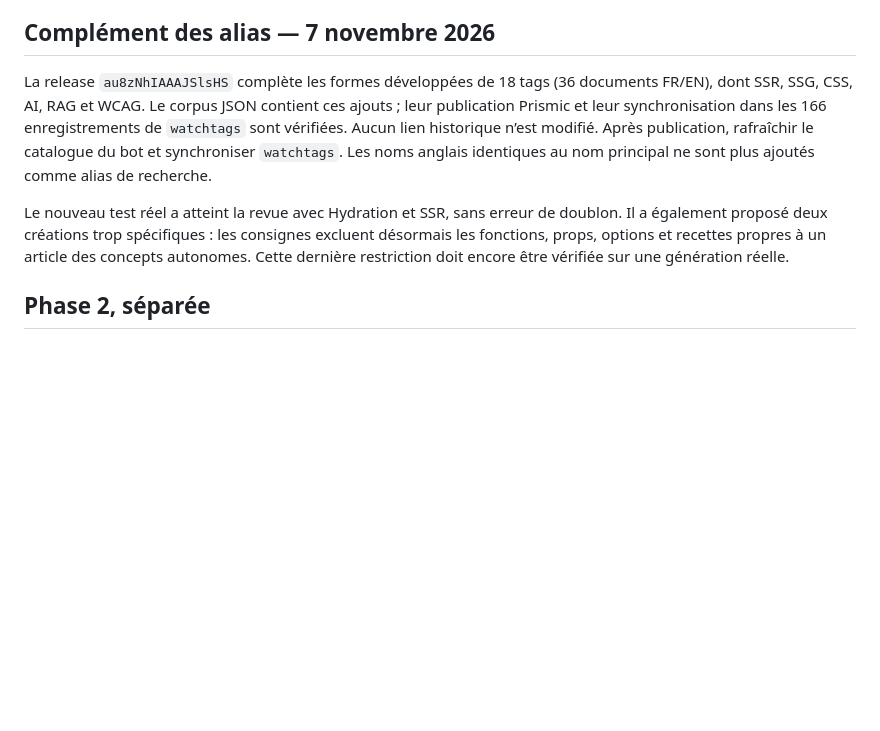
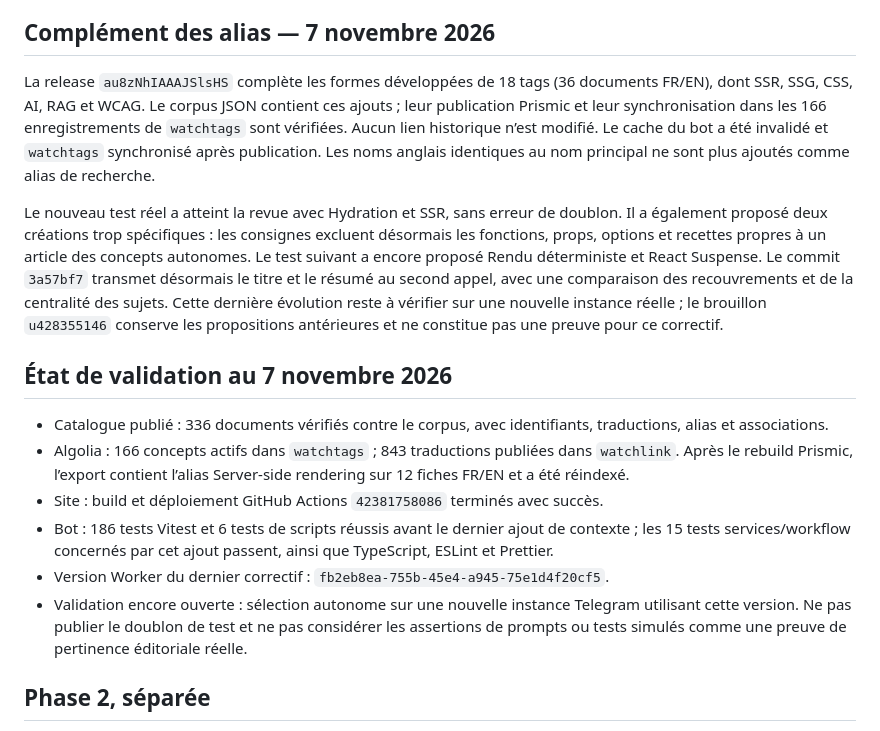
Before and after one commit to srigaux/sebastien-rigaux-resume, a Markdown page: docs/tech-watch-tags-rollout.md, the part around the change. Drawn GitHub-style; blank space fills up the shorter version.

Commit message:
docs(tags): record deployment evidence and pending live check

```diff
--- a/docs/tech-watch-tags-rollout.md
+++ b/docs/tech-watch-tags-rollout.md
@@ -36,9 +36,18 @@ L’ancienne génération monolithique a proposé à tort Authentication pour un
 
 ## Complément des alias — 7 novembre 2026
 
-La release `au8zNhIAAAJSlsHS` complète les formes développées de 18 tags (36 documents FR/EN), dont SSR, SSG, CSS, AI, RAG et WCAG. Le corpus JSON contient ces ajouts ; leur publication Prismic et leur synchronisation dans les 166 enregistrements de `watchtags` sont vérifiées. Aucun lien historique n’est modifié. Après publication, rafraîchir le catalogue du bot et synchroniser `watchtags`. Les noms anglais identiques au nom principal ne sont plus ajoutés comme alias de recherche.
+La release `au8zNhIAAAJSlsHS` complète les formes développées de 18 tags (36 documents FR/EN), dont SSR, SSG, CSS, AI, RAG et WCAG. Le corpus JSON contient ces ajouts ; leur publication Prismic et leur synchronisation dans les 166 enregistrements de `watchtags` sont vérifiées. Aucun lien historique n’est modifié. Le cache du bot a été invalidé et `watchtags` synchronisé après publication. Les noms anglais identiques au nom principal ne sont plus ajoutés comme alias de recherche.
 
-Le nouveau test réel a atteint la revue avec Hydration et SSR, sans erreur de doublon. Il a également proposé deux créations trop spécifiques : les consignes excluent désormais les fonctions, props, options et recettes propres à un article des concepts autonomes. Cette dernière restriction doit encore être vérifiée sur une génération réelle.
+Le nouveau test réel a atteint la revue avec Hydration et SSR, sans erreur de doublon. Il a également proposé deux créations trop spécifiques : les consignes excluent désormais les fonctions, props, options et recettes propres à un article des concepts autonomes. Le test suivant a encore proposé Rendu déterministe et React Suspense. Le commit `3a57bf7` transmet désormais le titre et le résumé au second appel, avec une comparaison des recouvrements et de la centralité des sujets. Cette dernière évolution reste à vérifier sur une nouvelle instance réelle ; le brouillon `u428355146` conserve les propositions antérieures et ne constitue pas une preuve pour ce correctif.
+
+## État de validation au 7 novembre 2026
+
+- Catalogue publié : 336 documents vérifiés contre le corpus, avec identifiants, traductions, alias et associations.
+- Algolia : 166 concepts actifs dans `watchtags` ; 843 traductions publiées dans `watchlink`. Après le rebuild Prismic, l’export contient l’alias Server-side rendering sur 12 fiches FR/EN et a été réindexé.
+- Site : build et déploiement GitHub Actions `42381758086` terminés avec succès.
+- Bot : 186 tests Vitest et 6 tests de scripts réussis avant le dernier ajout de contexte ; les 15 tests services/workflow concernés par cet ajout passent, ainsi que TypeScript, ESLint et Prettier.
+- Version Worker du dernier correctif : `fb2eb8ea-755b-45e4-a945-75e1d4f20cf5`.
+- Validation encore ouverte : sélection autonome sur une nouvelle instance Telegram utilisant cette version. Ne pas publier le doublon de test et ne pas considérer les assertions de prompts ou tests simulés comme une preuve de pertinence éditoriale réelle.
 
 ## Phase 2, séparée
 
```
